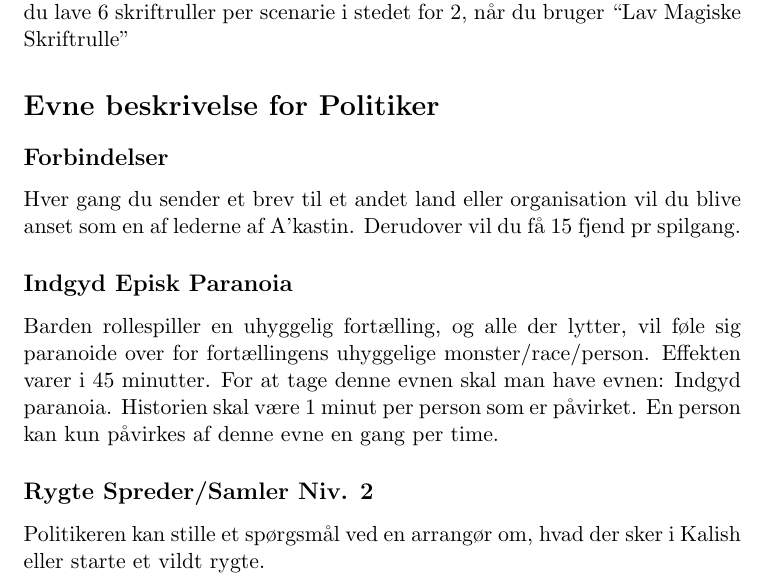
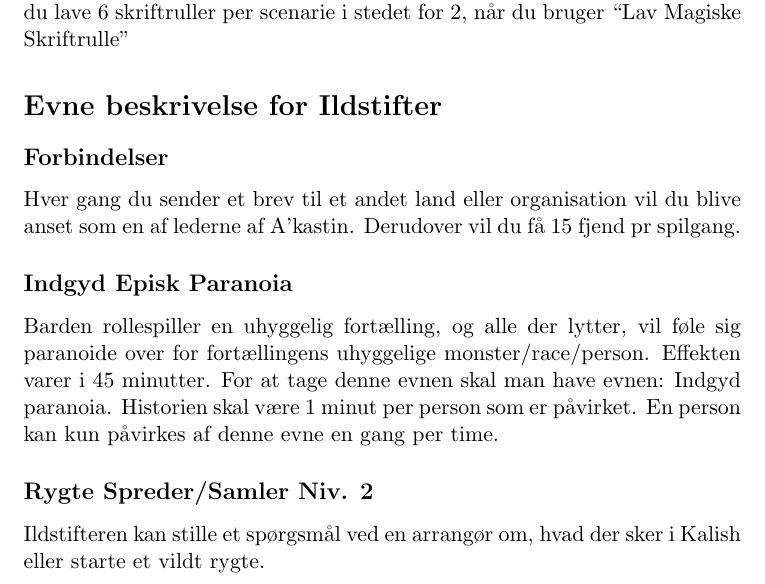
Before and after one commit to ntns55/Barde-Regler, a LaTeX document (main.tex, which reads mainstuff/Niv4.tex): part of page 12 of 16, cut so that both start at the same text. Compiled offline with pdfLaTeX; a LaTeX package or settings file that is missing is left out.

Commit message:
Forberedelse til Regeldag

```diff
--- a/mainstuff/Niv4.tex
+++ b/mainstuff/Niv4.tex
@@ -38,8 +38,8 @@ Hvis du assistere en mager, tæller du som at have 4 mana.
 Derudover kan du lave 6 skriftruller per scenarie i stedet for 2, når du bruger “Lav Magiske Skriftrulle”
 
 
-\section*{Evne beskrivelse for Politiker}
-\addcontentsline{toc}{section}{Evne beskrivelse for Politiker}
+\section*{Evne beskrivelse for Ildstifter}
+\addcontentsline{toc}{section}{Evne beskrivelse for Ildstifter}
 
 \subsection*{Forbindelser}
 \addcontentsline{toc}{subsection}{Forbindelser}
@@ -56,4 +56,4 @@ monster/race/person. Effekten varer i 45 minutter. For at tage denne evnen skal
 
 \subsection*{Rygte Spreder/Samler Niv. 2}
 \addcontentsline{toc}{subsection}{Rygte Spreder/Samler Niv. 2}
-Politikeren kan stille et spørgsmål ved en arrangør om, hvad der sker i Kalish eller starte et vildt rygte.
+Ildstifteren kan stille et spørgsmål ved en arrangør om, hvad der sker i Kalish eller starte et vildt rygte.
```
Also changed, not shown: mainstuff/Niv4.tex (4 more changed lines), 9 other files.
